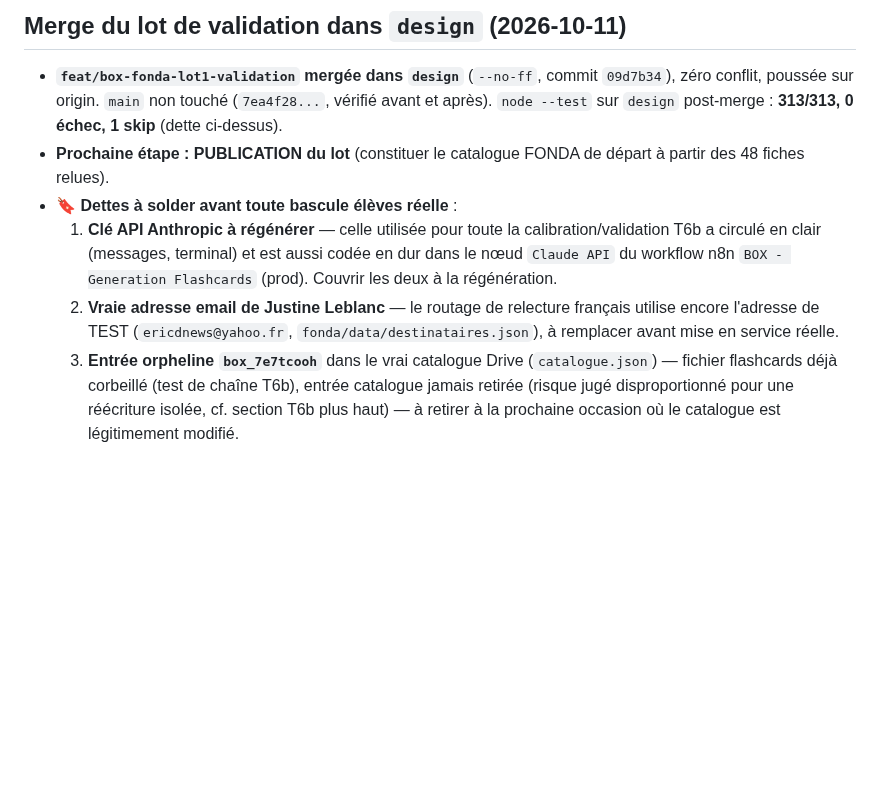
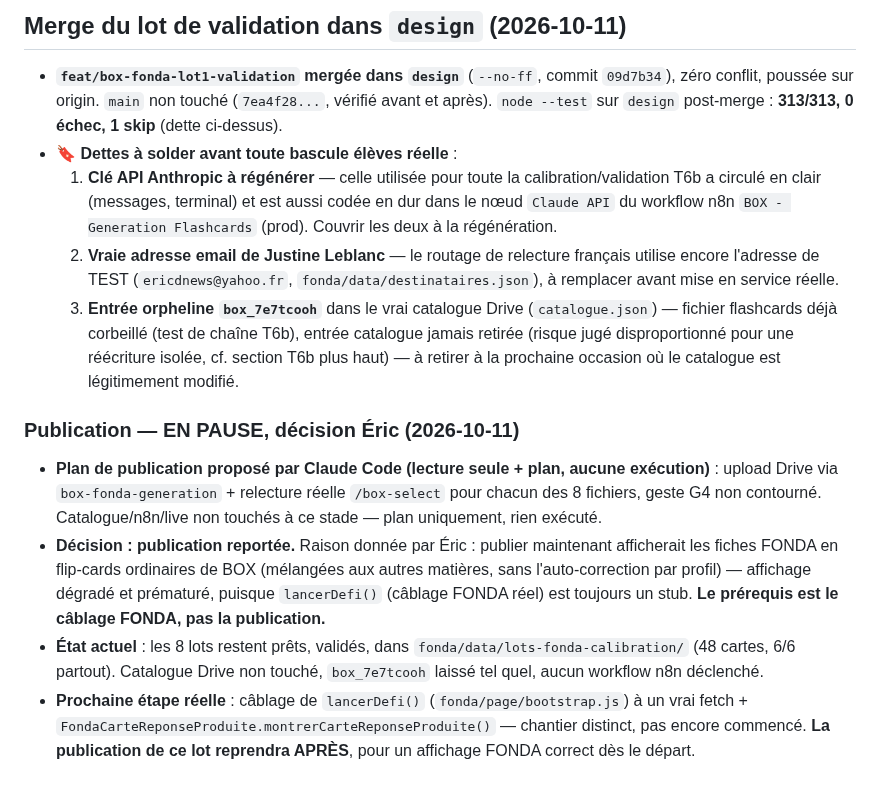
Before and after one commit to ericduchateau/box, a Markdown page: AVANCEMENT.md, the part around the change. GitHub-like rendering; blank space fills up the shorter version.

Commit message:
docs: publication du lot FONDA mise en pause (décision Éric)
Publier maintenant afficherait les fiches en flip-cards ordinaires de BOX
(sans auto-correction par profil, lancerDefi() toujours un stub) — affichage
dégradé et prématuré. Le câblage FONDA réel est le prérequis, pas la
publication. Les 8 lots restent prêts et validés ; catalogue/n8n/live non
touchés, box_7e7tcooh laissé tel quel.

Co-Authored-By: Claude Sonnet 5 <noreply@anthropic.com>

```diff
--- a/AVANCEMENT.md
+++ b/AVANCEMENT.md
@@ -434,8 +434,14 @@ PR #1 (`feat/box-fonda-theme-switch` → `design`, commit `5ea01ba`) relue par C
 ## Merge du lot de validation dans `design` (2026-10-11)
 
 - **`feat/box-fonda-lot1-validation` mergée dans `design`** (`--no-ff`, commit `09d7b34`), zéro conflit, poussée sur origin. `main` non touché (`7ea4f28...`, vérifié avant et après). `node --test` sur `design` post-merge : **313/313, 0 échec, 1 skip** (dette ci-dessus).
-- **Prochaine étape : PUBLICATION du lot** (constituer le catalogue FONDA de départ à partir des 48 fiches relues).
 - **🔖 Dettes à solder avant toute bascule élèves réelle** :
   1. **Clé API Anthropic à régénérer** — celle utilisée pour toute la calibration/validation T6b a circulé en clair (messages, terminal) et est aussi codée en dur dans le nœud `Claude API` du workflow n8n `BOX - Generation Flashcards` (prod). Couvrir les deux à la régénération.
   2. **Vraie adresse email de Justine Leblanc** — le routage de relecture français utilise encore l'adresse de TEST (`ericdnews@yahoo.fr`, `fonda/data/destinataires.json`), à remplacer avant mise en service réelle.
   3. **Entrée orpheline `box_7e7tcooh`** dans le vrai catalogue Drive (`catalogue.json`) — fichier flashcards déjà corbeillé (test de chaîne T6b), entrée catalogue jamais retirée (risque jugé disproportionné pour une réécriture isolée, cf. section T6b plus haut) — à retirer à la prochaine occasion où le catalogue est légitimement modifié.
+
+### Publication — EN PAUSE, décision Éric (2026-10-11)
+
+- **Plan de publication proposé par Claude Code (lecture seule + plan, aucune exécution)** : upload Drive via `box-fonda-generation` + relecture réelle `/box-select` pour chacun des 8 fichiers, geste G4 non contourné. Catalogue/n8n/live non touchés à ce stade — plan uniquement, rien exécuté.
+- **Décision : publication reportée.** Raison donnée par Éric : publier maintenant afficherait les fiches FONDA en flip-cards ordinaires de BOX (mélangées aux autres matières, sans l'auto-correction par profil) — affichage dégradé et prématuré, puisque `lancerDefi()` (câblage FONDA réel) est toujours un stub. **Le prérequis est le câblage FONDA, pas la publication.**
+- **État actuel** : les 8 lots restent prêts, validés, dans `fonda/data/lots-fonda-calibration/` (48 cartes, 6/6 partout). Catalogue Drive non touché, `box_7e7tcooh` laissé tel quel, aucun workflow n8n déclenché.
+- **Prochaine étape réelle** : câblage de `lancerDefi()` (`fonda/page/bootstrap.js`) à un vrai fetch + `FondaCarteReponseProduite.montrerCarteReponseProduite()` — chantier distinct, pas encore commencé. **La publication de ce lot reprendra APRÈS**, pour un affichage FONDA correct dès le départ.
```
